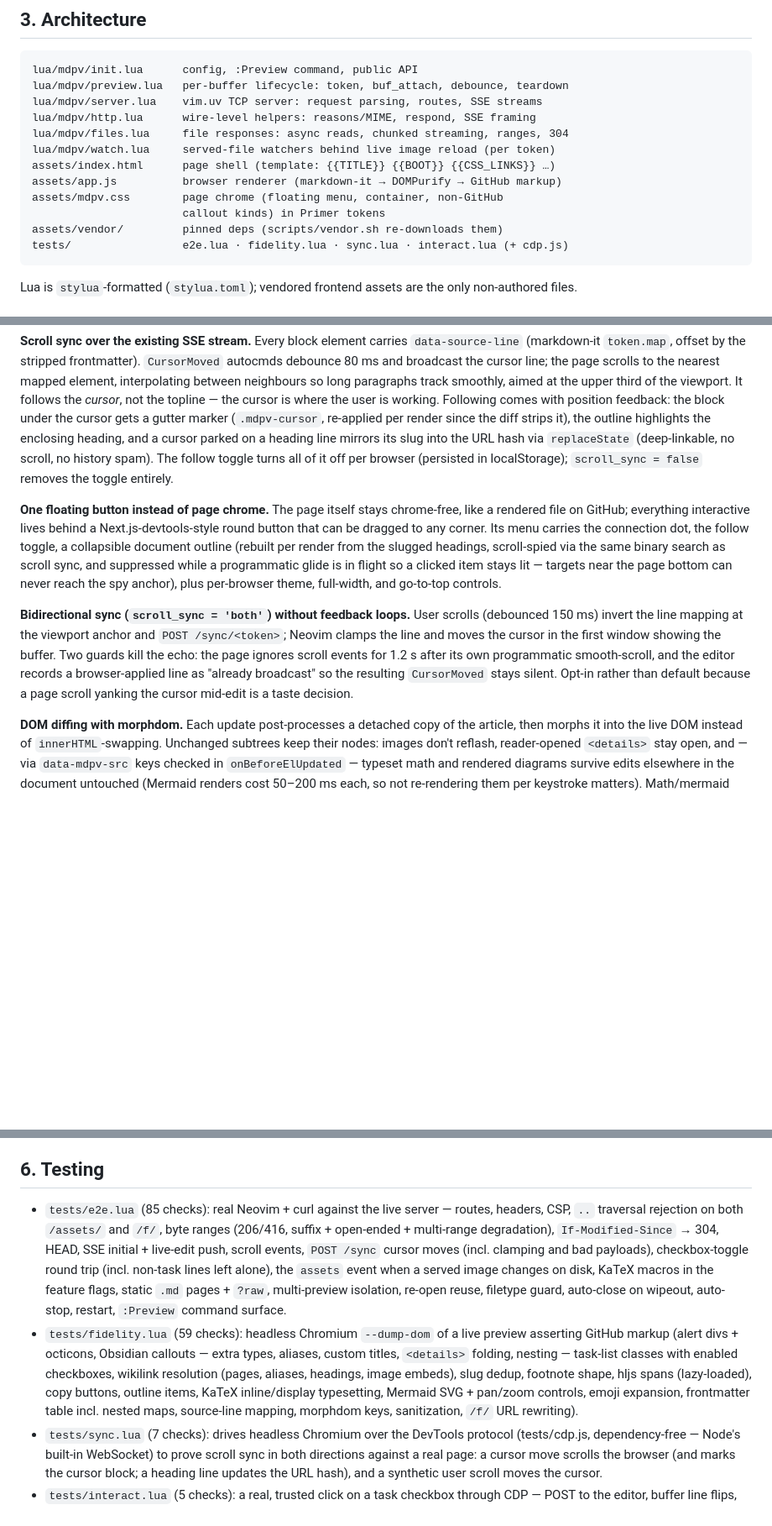
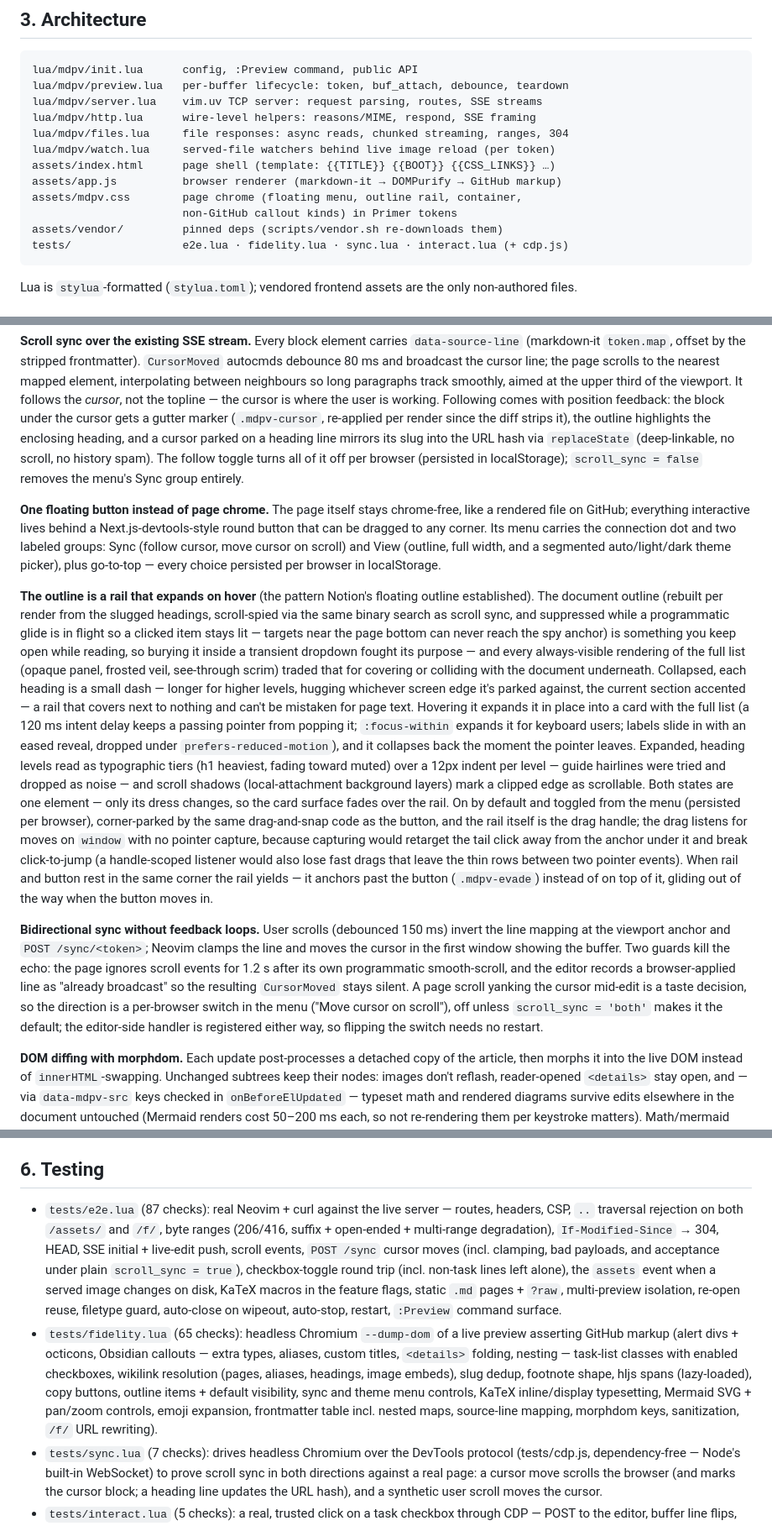
Before and after one commit to Qmdm/mdpv.nvim, a Markdown page: docs/DESIGN.md, 3 parts joined by grey strips. Shown at 84% size. Rendered like a GitHub page; blank space fills up the shorter version.

Commit message:
docs: cover the menu groups, reverse-sync switch, and outline rail
README and the vimdoc describe the reorganized menu, the independent
sync switches, and the collapse-to-rail outline (new :help
mdpv-outline); DESIGN.md records the design decisions behind each,
including the rejected always-visible outline renderings and the
no-pointer-capture drag. Screenshots are rebuilt from a purpose-made
showcase document so one viewport tours the breadth of features with
the expanded outline and the grouped menu both in frame, light and
dark.

````diff
--- a/docs/DESIGN.md
+++ b/docs/DESIGN.md
@@ -56,8 +56,8 @@ lua/mdpv/files.lua     file responses: async reads, chunked streaming, ranges, 3
 lua/mdpv/watch.lua     served-file watchers behind live image reload (per token)
 assets/index.html      page shell (template: {{TITLE}} {{BOOT}} {{CSS_LINKS}} …)
 assets/app.js          browser renderer (markdown-it → DOMPurify → GitHub markup)
-assets/mdpv.css        page chrome (floating menu, container, non-GitHub
-                       callout kinds) in Primer tokens
+assets/mdpv.css        page chrome (floating menu, outline rail, container,
+                       non-GitHub callout kinds) in Primer tokens
 assets/vendor/         pinned deps (scripts/vendor.sh re-downloads them)
 tests/                 e2e.lua · fidelity.lua · sync.lua · interact.lua (+ cdp.js)
 ```
@@ -201,26 +201,58 @@ diff strips it), the outline highlights the enclosing heading, and a cursor
 parked on a heading line mirrors its slug into the URL hash via
 `replaceState` (deep-linkable, no scroll, no history spam). The follow
 toggle turns all of it off per browser (persisted in localStorage);
-`scroll_sync = false` removes the toggle entirely.
+`scroll_sync = false` removes the menu's Sync group entirely.
 
 **One floating button instead of page chrome.** The page itself stays
 chrome-free, like a rendered file on GitHub; everything interactive lives
 behind a Next.js-devtools-style round button that can be dragged to any
-corner. Its menu carries the connection dot, the follow toggle, a
-collapsible document outline (rebuilt per render from the slugged headings,
-scroll-spied via the same binary search as scroll sync, and suppressed while
-a programmatic glide is in flight so a clicked item stays lit — targets near
-the page bottom can never reach the spy anchor), plus per-browser theme,
-full-width, and go-to-top controls.
+corner. Its menu carries the connection dot and two labeled groups: Sync
+(follow cursor, move cursor on scroll) and View (outline, full width, and a
+segmented auto/light/dark theme picker), plus go-to-top — every choice
+persisted per browser in localStorage.
 
-**Bidirectional sync (`scroll_sync = 'both'`) without feedback loops.** User
-scrolls (debounced 150 ms) invert the line mapping at the viewport anchor and
+**The outline is a rail that expands on hover** (the pattern Notion's
+floating outline established). The document outline (rebuilt per render from
+the slugged headings, scroll-spied via the same binary search as scroll
+sync, and suppressed while a programmatic glide is in flight so a clicked
+item stays lit — targets near the page bottom can never reach the spy
+anchor) is something you keep open while reading, so burying it inside a
+transient dropdown fought its purpose — and every always-visible rendering
+of the full list (opaque panel, frosted veil, see-through scrim) traded that
+for covering or colliding with the document underneath. Collapsed, each
+heading is a small dash — longer for higher levels, hugging whichever screen
+edge it's parked against, the current section accented — a rail that covers
+next to nothing and can't be mistaken for page text. Hovering it expands it
+in place into a card with the full list (a 120 ms intent delay keeps a
+passing pointer from popping it; `:focus-within` expands it for keyboard
+users; labels slide in with an eased reveal, dropped under
+`prefers-reduced-motion`), and it collapses back the moment the pointer
+leaves. Expanded, heading levels read as typographic tiers (h1 heaviest,
+fading toward muted) over a 12px indent per level — guide hairlines were
+tried and dropped as noise — and scroll shadows (local-attachment
+background layers) mark a clipped edge as scrollable.
+Both states are one element — only its dress changes, so the card surface
+fades over the rail. On by default and toggled from the menu (persisted
+per browser), corner-parked by the same drag-and-snap code as the button,
+and the rail itself is the drag handle; the drag listens for moves on `window` with no pointer capture,
+because capturing would retarget the tail click away from the anchor under
+it and break click-to-jump (a handle-scoped listener would also lose fast
+drags that leave the thin rows between two pointer events). When rail and
+button rest in the same corner the rail yields — it anchors past the button
+(`.mdpv-evade`) instead of on top of it, gliding out of the way when the
+button moves in.
+
+**Bidirectional sync without feedback loops.** User scrolls (debounced
+150 ms) invert the line mapping at the viewport anchor and
 `POST /sync/<token>`; Neovim clamps the line and moves the cursor in the
 first window showing the buffer. Two guards kill the echo: the page ignores
 scroll events for 1.2 s after its own programmatic smooth-scroll, and the
 editor records a browser-applied line as "already broadcast" so the resulting
-`CursorMoved` stays silent. Opt-in rather than default because a page scroll
-yanking the cursor mid-edit is a taste decision.
+`CursorMoved` stays silent. A page scroll yanking the cursor mid-edit is a
+taste decision, so the direction is a per-browser switch in the menu ("Move
+cursor on scroll"), off unless `scroll_sync = 'both'` makes it the default;
+the editor-side handler is registered either way, so flipping the switch
+needs no restart.
 
 **DOM diffing with morphdom.** Each update post-processes a detached copy of
 the article, then morphs it into the live DOM instead of `innerHTML`-swapping.
@@ -316,25 +348,25 @@ here to bound traversal against.
 
 ## 6. Testing
 
-- `tests/e2e.lua` (85 checks): real Neovim + curl against the live server —
+- `tests/e2e.lua` (87 checks): real Neovim + curl against the live server —
   routes, headers, CSP, `..` traversal rejection on both `/assets/` and `/f/`,
   byte ranges (206/416, suffix + open-ended + multi-range degradation),
   `If-Modified-Since` → 304, HEAD, SSE initial + live-edit push,
-  scroll events, `POST /sync` cursor moves (incl. clamping and bad payloads),
-  checkbox-toggle round trip (incl. non-task lines left alone), the `assets`
-  event when a served image changes on disk, KaTeX macros in the feature
-  flags, static `.md` pages + `?raw`, multi-preview isolation, re-open reuse,
-  filetype guard, auto-close on wipeout, auto-stop, restart, `:Preview`
-  command surface.
-- `tests/fidelity.lua` (59 checks): headless Chromium `--dump-dom` of a live
+  scroll events, `POST /sync` cursor moves (incl. clamping, bad payloads,
+  and acceptance under plain `scroll_sync = true`), checkbox-toggle round
+  trip (incl. non-task lines left alone), the `assets` event when a served
+  image changes on disk, KaTeX macros in the feature flags, static `.md`
+  pages + `?raw`, multi-preview isolation, re-open reuse, filetype guard,
+  auto-close on wipeout, auto-stop, restart, `:Preview` command surface.
+- `tests/fidelity.lua` (65 checks): headless Chromium `--dump-dom` of a live
   preview asserting GitHub markup (alert divs + octicons, Obsidian callouts —
   extra types, aliases, custom titles, `<details>` folding, nesting —
   task-list classes with enabled checkboxes, wikilink resolution (pages,
   aliases, headings, image embeds), slug dedup, footnote shape, hljs spans
-  (lazy-loaded), copy buttons, outline items, KaTeX inline/display
-  typesetting, Mermaid SVG + pan/zoom controls, emoji expansion, frontmatter
-  table incl. nested maps, source-line mapping, morphdom keys, sanitization,
-  `/f/` URL rewriting).
+  (lazy-loaded), copy buttons, outline items + default visibility, sync and
+  theme menu controls, KaTeX inline/display typesetting, Mermaid SVG +
+  pan/zoom controls, emoji expansion, frontmatter table incl. nested maps,
+  source-line mapping, morphdom keys, sanitization, `/f/` URL rewriting).
 - `tests/sync.lua` (7 checks): drives headless Chromium over the DevTools
   protocol (tests/cdp.js, dependency-free — Node's built-in WebSocket) to
   prove scroll sync in both directions against a real page: a cursor move
````
Also changed, not shown: other parts of docs/DESIGN.md (+2 -2 lines), README.md (+12 -6 lines), docs/dark.png, docs/light.png, 1 other file.
